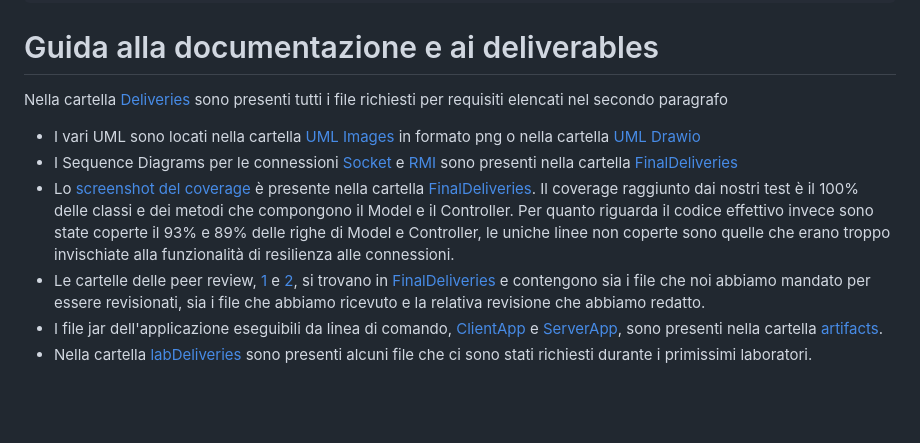
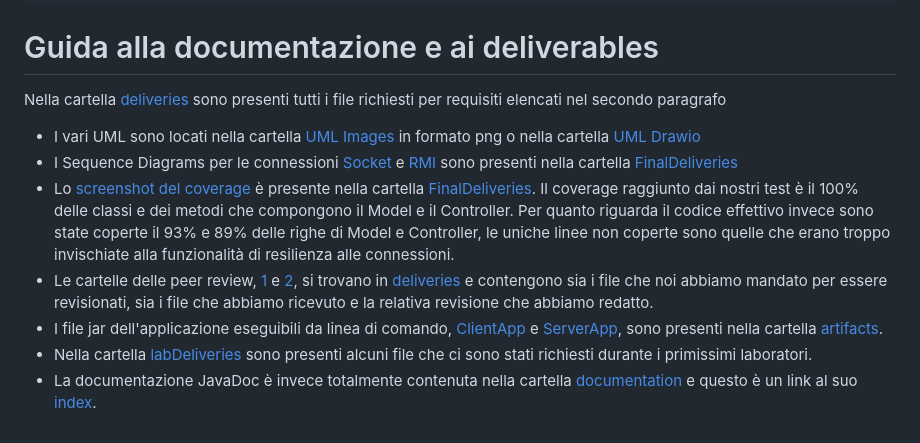
Before and after one commit to LorenzoTallarico/ing-sw-2024-roggero-tallarico-trombetta-razza, a Markdown page: README.md, the part around the change. Drawn GitHub-style; blank space fills up the shorter version.

````diff
--- a/README.md
+++ b/README.md
@@ -29,10 +29,11 @@ java -jar GC06_ClientApp.jar
 java -jar GC06_ServerApp.jar
 ```
 # Guida alla documentazione e ai deliverables
-Nella cartella [Deliveries](./deliveries/) sono presenti tutti i file richiesti per requisiti elencati nel secondo paragrafo <br>
+Nella cartella [deliveries](./deliveries/) sono presenti tutti i file richiesti per requisiti elencati nel secondo paragrafo <br>
 - I vari UML sono locati nella cartella [UML Images](./deliveries/FinalDeliveries/UML%Images/) in formato png o nella cartella [UML Drawio](./deliveries/FinalDeliveries/UML%Drawio/)
 - I Sequence Diagrams per le connessioni [Socket](./deliveries/FinalDeliveries/ConnectionSocket.png) e [RMI](./deliveries/FinalDeliveries/ConnectionRMI.png) sono presenti nella cartella [FinalDeliveries](./deliveries/FinalDeliveries/)
 - Lo [screenshot del coverage](./deliveries/FinalDeliveries/Coverage.png) è presente nella cartella [FinalDeliveries](./deliveries/FinalDeliveries/). Il coverage raggiunto dai nostri test è il 100% delle classi e dei metodi che compongono il Model e il Controller. Per quanto riguarda il codice effettivo invece sono state coperte il 93% e 89% delle righe di Model e Controller, le uniche linee non coperte sono quelle che erano troppo invischiate alla funzionalità di resilienza alle connessioni.
-- Le cartelle delle peer review, [1](./deliveries/peer-review-1) e [2](./deliveries/peer-review-2), si trovano in [FinalDeliveries](./deliveries/FinalDeliveries/) e contengono sia i file che noi abbiamo mandato per essere revisionati, sia i file che abbiamo ricevuto e la relativa revisione che abbiamo redatto.
+- Le cartelle delle peer review, [1](./deliveries/peer-review-1) e [2](./deliveries/peer-review-2), si trovano in [deliveries](./deliveries) e contengono sia i file che noi abbiamo mandato per essere revisionati, sia i file che abbiamo ricevuto e la relativa revisione che abbiamo redatto.
 - I file jar dell'applicazione eseguibili da linea di comando, [ClientApp](./deliveries/out/artifacts/GC06_ClientApp_jar/GC06_ClientApp.jar) e [ServerApp](./deliveries/out/artifacts/GC06_ServerApp_jar/GC06_ServerApp.jar), sono presenti nella cartella [artifacts](./deliveries/out/artifacts/).
 - Nella cartella [labDeliveries](./deliveries/labDeliveries/) sono presenti alcuni file che ci sono stati richiesti durante i primissimi laboratori.
+- La documentazione JavaDoc è invece totalmente contenuta nella cartella [documentation](./documentation/) e questo è un link al suo [index](./documentation/index.html).
````
